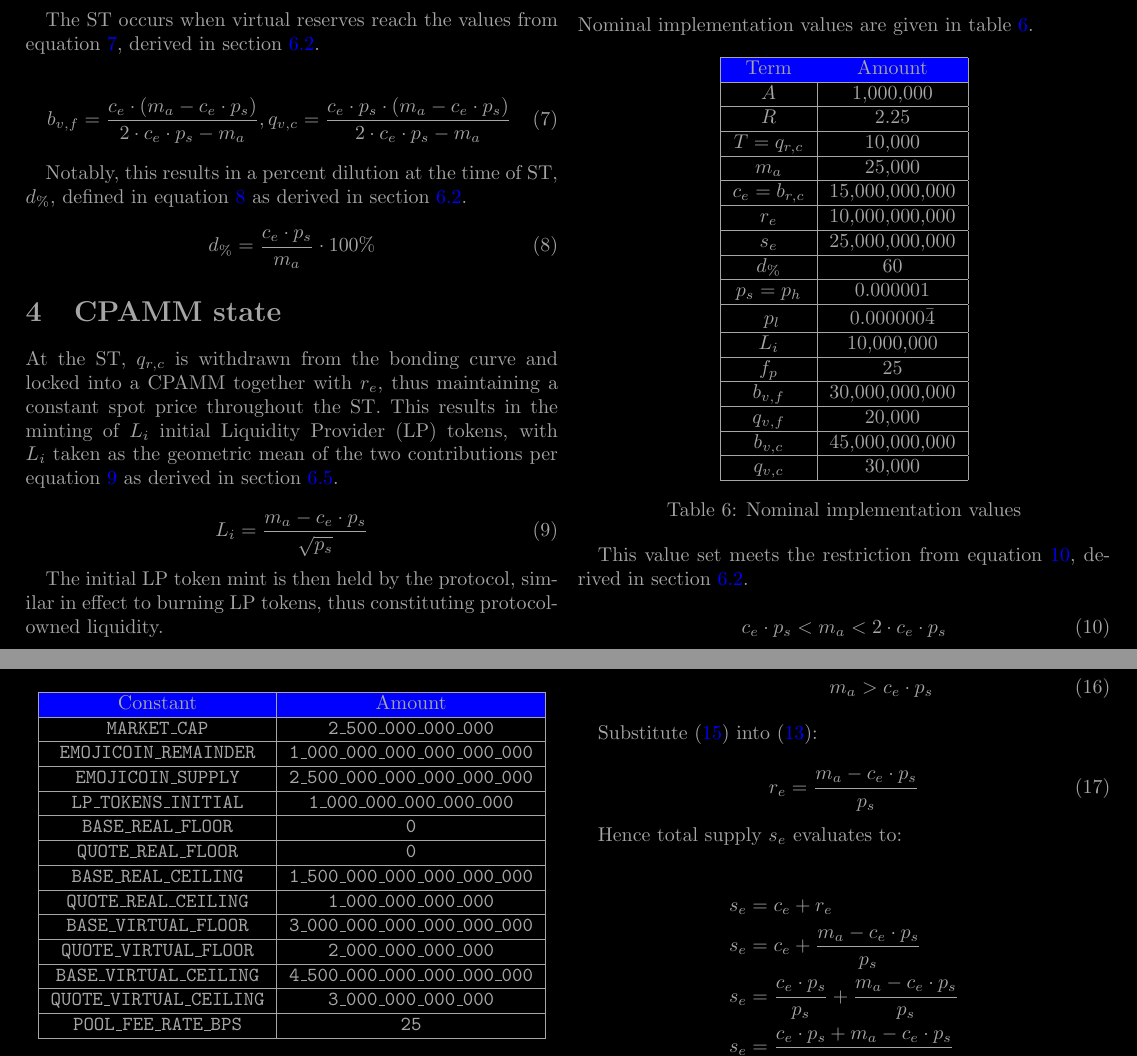
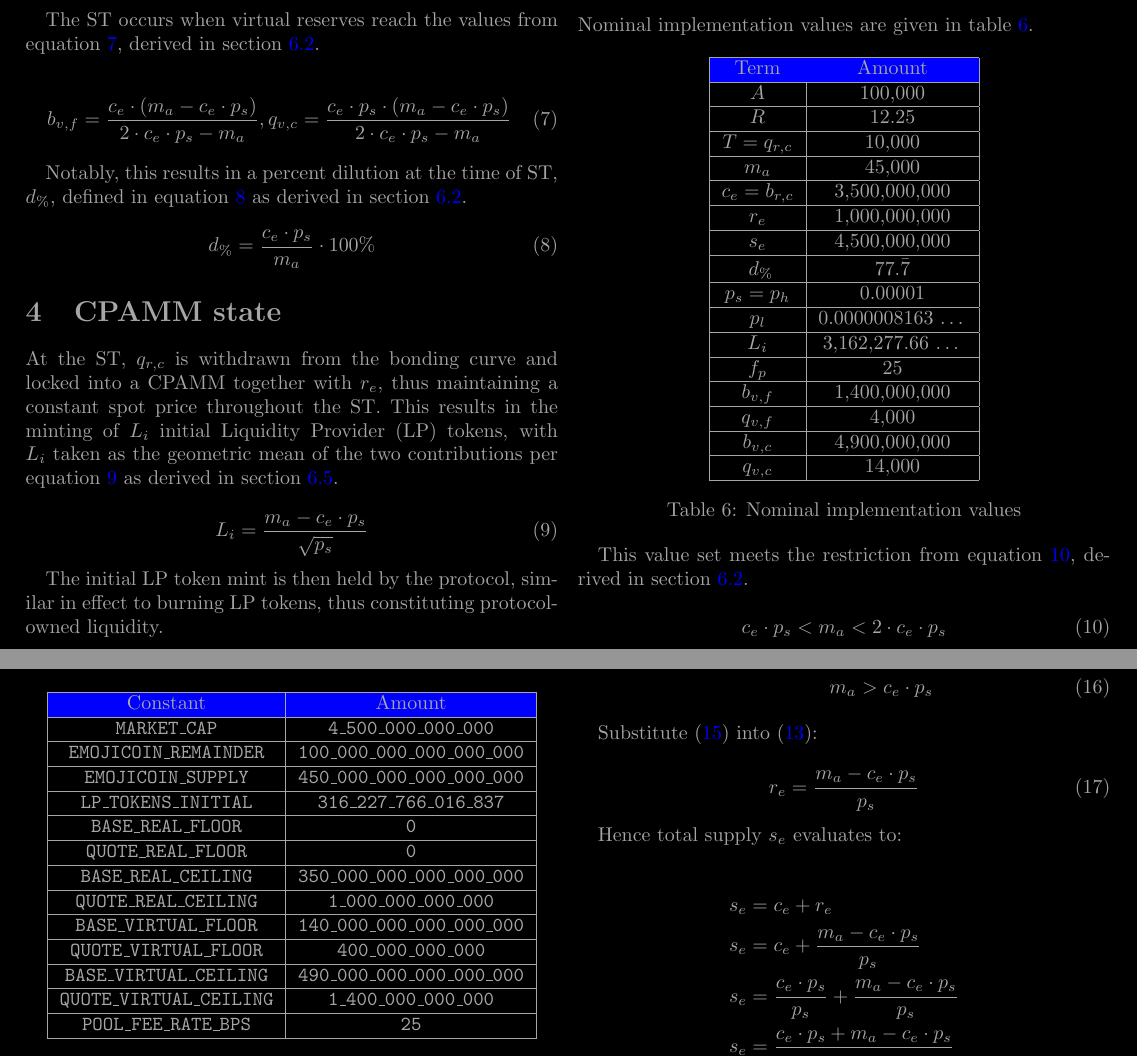
Before and after one commit to econia-labs/emojicoin-dot-fun, a LaTeX document (doc/blackpaper/main.tex): two parts of pages 2 and 3 of 6, joined at a grey line, cut so that both start at the same text. Compiled offline with pdfLaTeX.

Commit message:
Update economic variable listings, defs

```diff
--- a/doc/blackpaper/main.tex
+++ b/doc/blackpaper/main.tex
@@ -255,24 +255,24 @@ Nominal implementation values are given in table
   \centering
   \begin{tabular}{|c|c|}
     \hline \rowcolor{blue}
-    Term             & Amount            \\ \hline
-    $A$              & 1,000,000         \\ \hline
-    $R$              & 2.25              \\ \hline
-    $T = q_{r ,c}$   & 10,000            \\ \hline
-    $m_a$            & 25,000            \\ \hline
-    $c_e = b_{r, c}$ & 15,000,000,000    \\ \hline
-    $r_e$            & 10,000,000,000    \\ \hline
-    $s_e$            & 25,000,000,000    \\ \hline
-    $d_\%$           & 60                \\ \hline
-    $p_s = p_h$      & 0.000001          \\ \hline
+    Term             & Amount              \\ \hline
+    $A$              & 100,000             \\ \hline
+    $R$              & 12.25               \\ \hline
+    $T = q_{r ,c}$   & 10,000              \\ \hline
+    $m_a$            & 45,000              \\ \hline
+    $c_e = b_{r, c}$ & 3,500,000,000       \\ \hline
+    $r_e$            & 1,000,000,000       \\ \hline
+    $s_e$            & 4,500,000,000       \\ \hline
     \rule{0pt}{10pt} % https://tex.stackexchange.com/a/387263.
-    $p_l$            & $0.000000\bar{4}$ \\ \hline
-    $L_i$            & 10,000,000        \\ \hline
-    $f_p$            & 25                \\ \hline
-    $b_{v, f}$       & 30,000,000,000    \\ \hline
-    $q_{v, f}$       & 20,000            \\ \hline
-    $b_{v, c}$       & 45,000,000,000    \\ \hline
-    $q_{v, c}$       & 30,000            \\ \hline
+    $d_\%$           & $77.\bar{7}$        \\ \hline
+    $p_s = p_h$      & 0.00001             \\ \hline
+    $p_l$            & 0.0000008163 \ldots \\ \hline
+    $L_i$            & 3,162,277.66 \ldots \\ \hline
+    $f_p$            & 25                  \\ \hline
+    $b_{v, f}$       & 1,400,000,000       \\ \hline
+    $q_{v, f}$       & 4,000               \\ \hline
+    $b_{v, c}$       & 4,900,000,000       \\ \hline
+    $q_{v, c}$       & 14,000              \\ \hline
   \end{tabular}
   \caption{Nominal implementation values}
   \label{tab:nominal-implementation-values}
@@ -311,20 +311,20 @@ Applying the same scale factor across variables produces the integer values in t
   \centering
   \begin{tabular}{|c|c|}
     \hline \rowcolor{blue}
-    Constant                         & Amount                                   \\ \hline
-    \texttt{MARKET\_CAP}             & \texttt{2\_500\_000\_000\_000}           \\ \hline
-    \texttt{EMOJICOIN\_REMAINDER}    & \texttt{1\_000\_000\_000\_000\_000\_000} \\ \hline
-    \texttt{EMOJICOIN\_SUPPLY}       & \texttt{2\_500\_000\_000\_000\_000\_000} \\ \hline
-    \texttt{LP\_TOKENS\_INITIAL}     & \texttt{1\_000\_000\_000\_000\_000}      \\ \hline
-    \texttt{BASE\_REAL\_FLOOR}       & \texttt{0}                               \\ \hline
-    \texttt{QUOTE\_REAL\_FLOOR}      & \texttt{0}                               \\ \hline
-    \texttt{BASE\_REAL\_CEILING}     & \texttt{1\_500\_000\_000\_000\_000\_000} \\ \hline
-    \texttt{QUOTE\_REAL\_CEILING}    & \texttt{1\_000\_000\_000\_000}           \\ \hline
-    \texttt{BASE\_VIRTUAL\_FLOOR}    & \texttt{3\_000\_000\_000\_000\_000\_000} \\ \hline
-    \texttt{QUOTE\_VIRTUAL\_FLOOR}   & \texttt{2\_000\_000\_000\_000}           \\ \hline
-    \texttt{BASE\_VIRTUAL\_CEILING}  & \texttt{4\_500\_000\_000\_000\_000\_000} \\ \hline
-    \texttt{QUOTE\_VIRTUAL\_CEILING} & \texttt{3\_000\_000\_000\_000}           \\ \hline
-    \texttt{POOL\_FEE\_RATE\_BPS}    & \texttt{25}                              \\ \hline
+    Constant                         & Amount                                \\ \hline
+    \texttt{MARKET\_CAP}             & \texttt{4\_500\_000\_000\_000}        \\ \hline
+    \texttt{EMOJICOIN\_REMAINDER}    & \texttt{100\_000\_000\_000\_000\_000} \\ \hline
+    \texttt{EMOJICOIN\_SUPPLY}       & \texttt{450\_000\_000\_000\_000\_000} \\ \hline
+    \texttt{LP\_TOKENS\_INITIAL}     & \texttt{316\_227\_766\_016\_837}      \\ \hline
+    \texttt{BASE\_REAL\_FLOOR}       & \texttt{0}                            \\ \hline
+    \texttt{QUOTE\_REAL\_FLOOR}      & \texttt{0}                            \\ \hline
+    \texttt{BASE\_REAL\_CEILING}     & \texttt{350\_000\_000\_000\_000\_000} \\ \hline
+    \texttt{QUOTE\_REAL\_CEILING}    & \texttt{1\_000\_000\_000\_000}        \\ \hline
+    \texttt{BASE\_VIRTUAL\_FLOOR}    & \texttt{140\_000\_000\_000\_000\_000} \\ \hline
+    \texttt{QUOTE\_VIRTUAL\_FLOOR}   & \texttt{400\_000\_000\_000}           \\ \hline
+    \texttt{BASE\_VIRTUAL\_CEILING}  & \texttt{490\_000\_000\_000\_000\_000} \\ \hline
+    \texttt{QUOTE\_VIRTUAL\_CEILING} & \texttt{1\_400\_000\_000\_000}        \\ \hline
+    \texttt{POOL\_FEE\_RATE\_BPS}    & \texttt{25}                           \\ \hline
   \end{tabular}
   \caption{Integer implementation values}
   \label{tab:integer-implementation-values}
```
Also changed, not shown: doc/blackpaper/main.tex (10 more changed lines), 1 other file.
